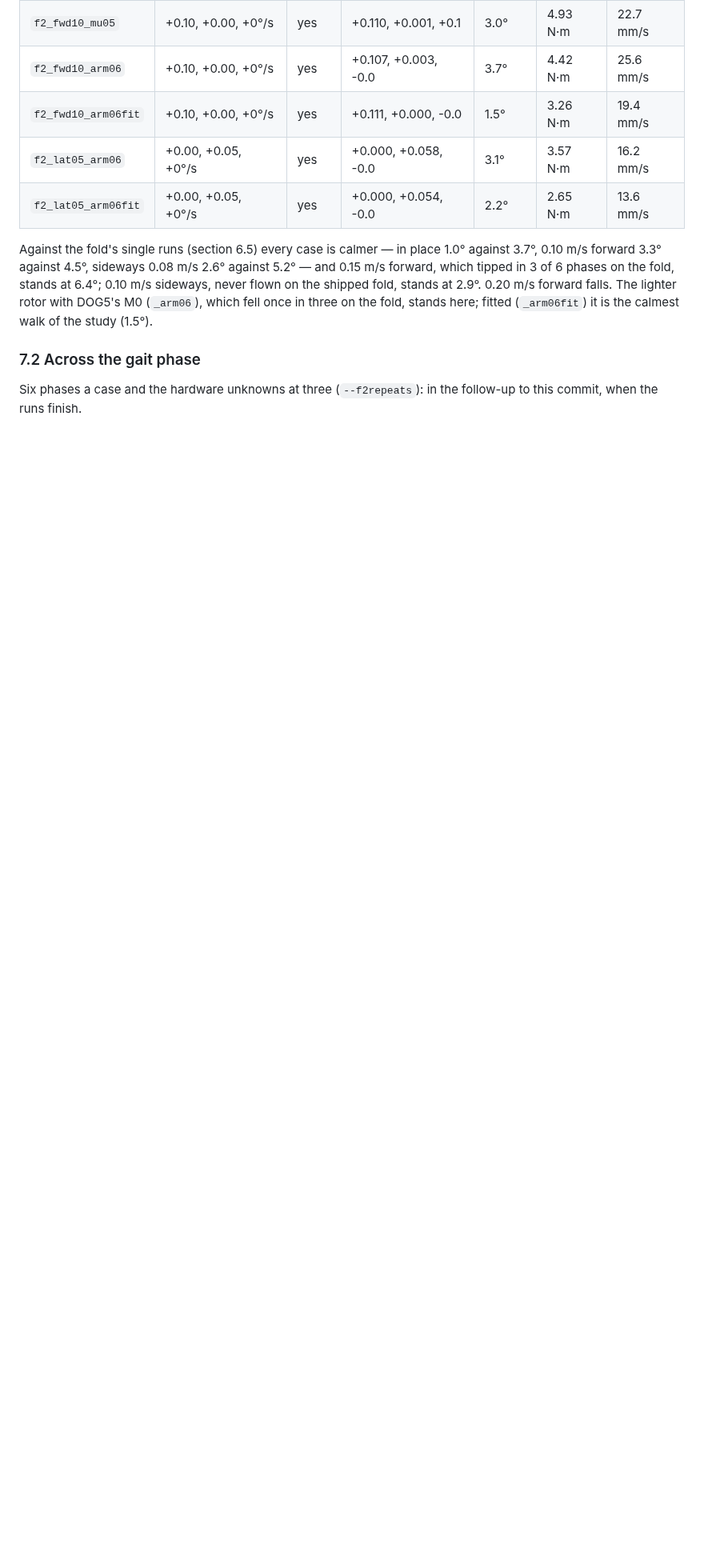
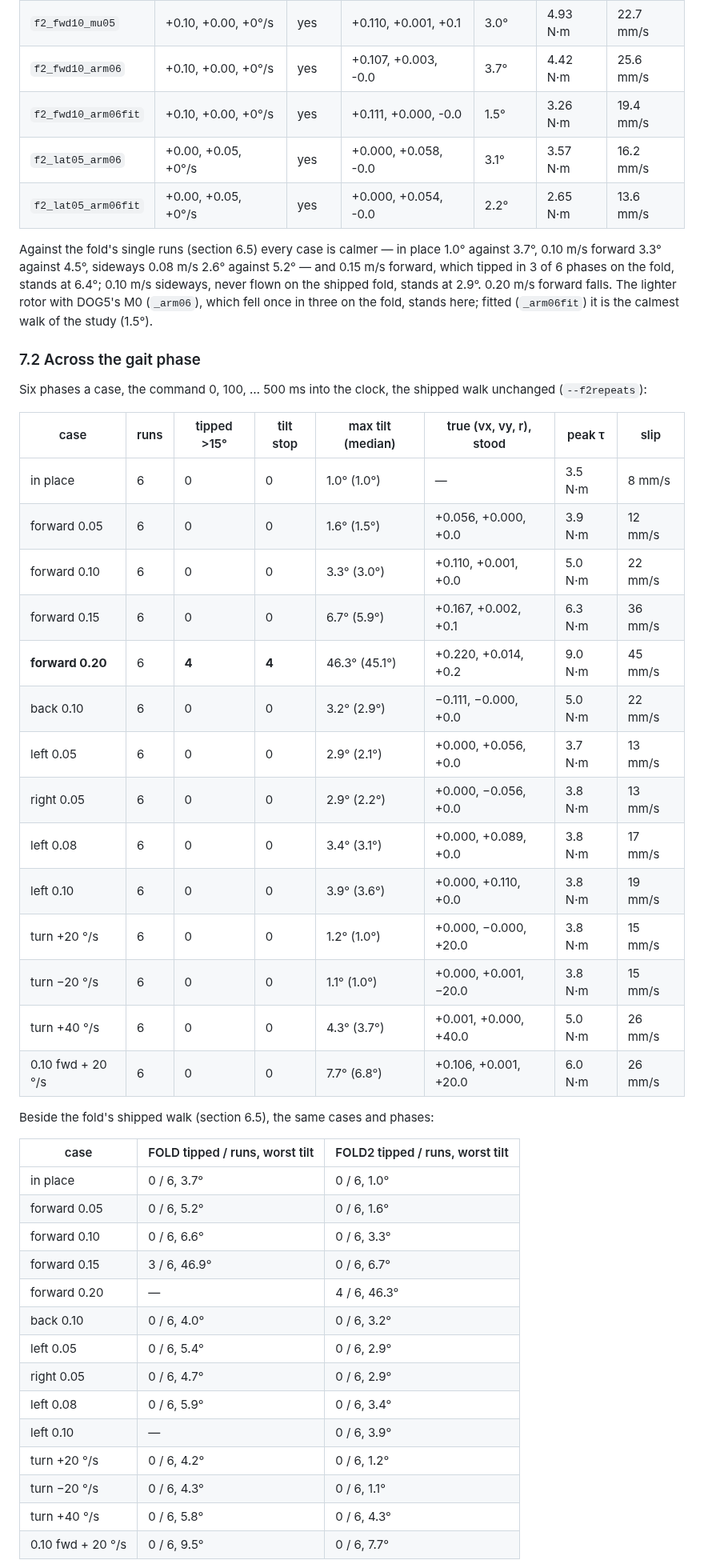
Before and after one commit to snowyfoams/dog6, a Markdown page: doc/walk/README.md, the part around one of its changes. Shown at 80% size. Drawn GitHub-style; blank space fills up the shorter version.

```diff
--- a/doc/walk/README.md
+++ b/doc/walk/README.md
@@ -586,5 +590,42 @@ of the study (1.5°).
 
 ### 7.2 Across the gait phase
 
-Six phases a case and the hardware unknowns at three (`--f2repeats`): in
-the follow-up to this commit, when the runs finish.
+Six phases a case, the command 0, 100, … 500 ms into the clock, the shipped
+walk unchanged (`--f2repeats`):
+
+| case | runs | tipped >15° | tilt stop | max tilt (median) | true (vx, vy, r), stood | peak τ | slip |
+|---|---|---|---|---|---|---|---|
+| in place | 6 | 0 | 0 | 1.0° (1.0°) | — | 3.5 N·m | 8 mm/s |
+| forward 0.05 | 6 | 0 | 0 | 1.6° (1.5°) | +0.056, +0.000, +0.0 | 3.9 N·m | 12 mm/s |
+| forward 0.10 | 6 | 0 | 0 | 3.3° (3.0°) | +0.110, +0.001, +0.0 | 5.0 N·m | 22 mm/s |
+| forward 0.15 | 6 | 0 | 0 | 6.7° (5.9°) | +0.167, +0.002, +0.1 | 6.3 N·m | 36 mm/s |
+| **forward 0.20** | 6 | **4** | **4** | 46.3° (45.1°) | +0.220, +0.014, +0.2 | 9.0 N·m | 45 mm/s |
+| back 0.10 | 6 | 0 | 0 | 3.2° (2.9°) | −0.111, −0.000, +0.0 | 5.0 N·m | 22 mm/s |
+| left 0.05 | 6 | 0 | 0 | 2.9° (2.1°) | +0.000, +0.056, +0.0 | 3.7 N·m | 13 mm/s |
+| right 0.05 | 6 | 0 | 0 | 2.9° (2.2°) | +0.000, −0.056, +0.0 | 3.8 N·m | 13 mm/s |
+| left 0.08 | 6 | 0 | 0 | 3.4° (3.1°) | +0.000, +0.089, +0.0 | 3.8 N·m | 17 mm/s |
+| left 0.10 | 6 | 0 | 0 | 3.9° (3.6°) | +0.000, +0.110, +0.0 | 3.8 N·m | 19 mm/s |
+| turn +20 °/s | 6 | 0 | 0 | 1.2° (1.0°) | +0.000, −0.000, +20.0 | 3.8 N·m | 15 mm/s |
+| turn −20 °/s | 6 | 0 | 0 | 1.1° (1.0°) | +0.000, +0.001, −20.0 | 3.8 N·m | 15 mm/s |
+| turn +40 °/s | 6 | 0 | 0 | 4.3° (3.7°) | +0.001, +0.000, +40.0 | 5.0 N·m | 26 mm/s |
+| 0.10 fwd + 20 °/s | 6 | 0 | 0 | 7.7° (6.8°) | +0.106, +0.001, +20.0 | 6.0 N·m | 26 mm/s |
+
+Beside the fold's shipped walk (section 6.5), the same cases and phases:
+
+| case | FOLD tipped / runs, worst tilt | FOLD2 tipped / runs, worst tilt |
+|---|---|---|
+| in place | 0 / 6, 3.7° | 0 / 6, 1.0° |
+| forward 0.05 | 0 / 6, 5.2° | 0 / 6, 1.6° |
+| forward 0.10 | 0 / 6, 6.6° | 0 / 6, 3.3° |
+| forward 0.15 | 3 / 6, 46.9° | 0 / 6, 6.7° |
+| forward 0.20 | — | 4 / 6, 46.3° |
+| back 0.10 | 0 / 6, 4.0° | 0 / 6, 3.2° |
+| left 0.05 | 0 / 6, 5.4° | 0 / 6, 2.9° |
+| right 0.05 | 0 / 6, 4.7° | 0 / 6, 2.9° |
+| left 0.08 | 0 / 6, 5.9° | 0 / 6, 3.4° |
+| left 0.10 | — | 0 / 6, 3.9° |
+| turn +20 °/s | 0 / 6, 4.2° | 0 / 6, 1.2° |
+| turn −20 °/s | 0 / 6, 4.3° | 0 / 6, 1.1° |
+| turn +40 °/s | 0 / 6, 5.8° | 0 / 6, 4.3° |
+| 0.10 fwd + 20 °/s | 0 / 6, 9.5° | 0 / 6, 7.7° |
+
```
Also changed, not shown: other parts of doc/walk/README.md (+59 -12 lines), doc/walk/fig/fig_envelope.png, 1 other file.
